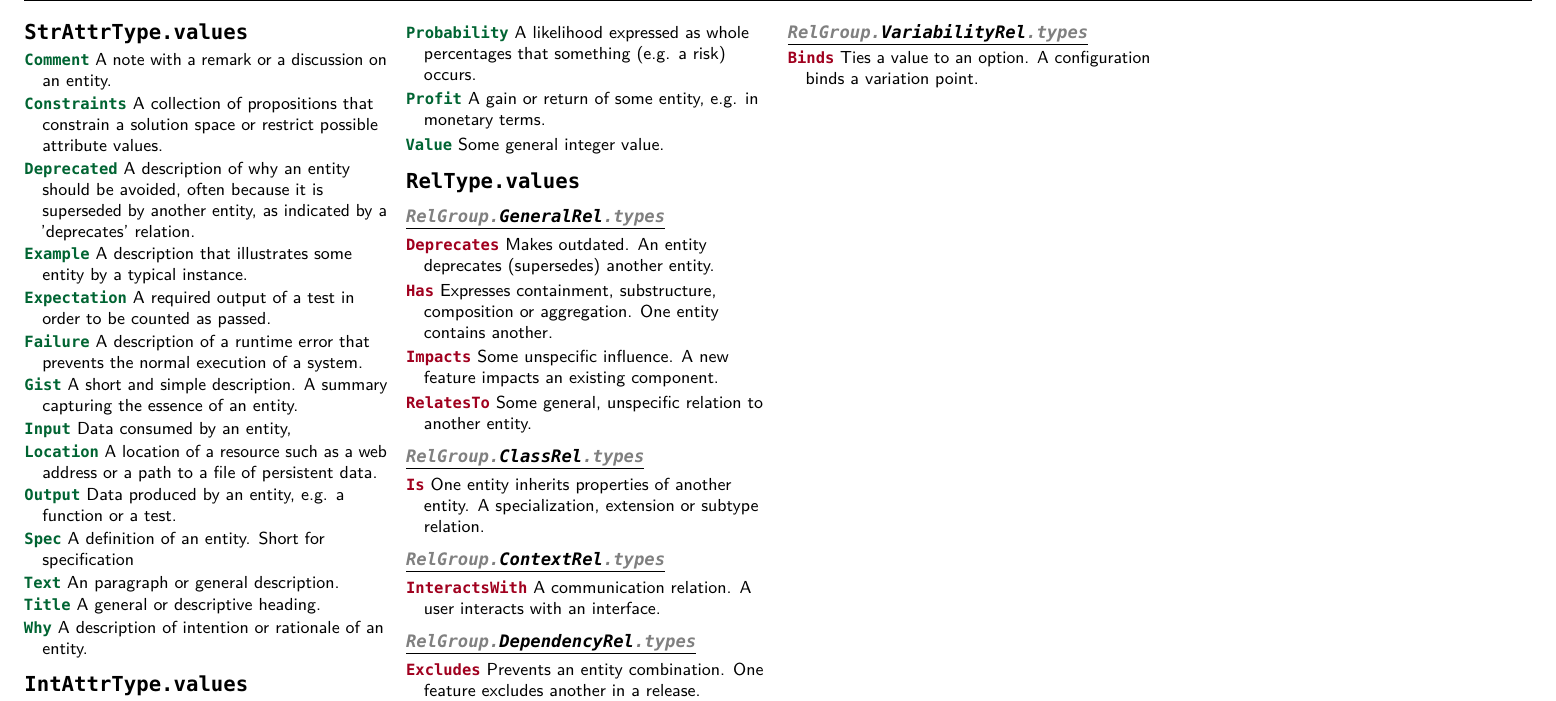
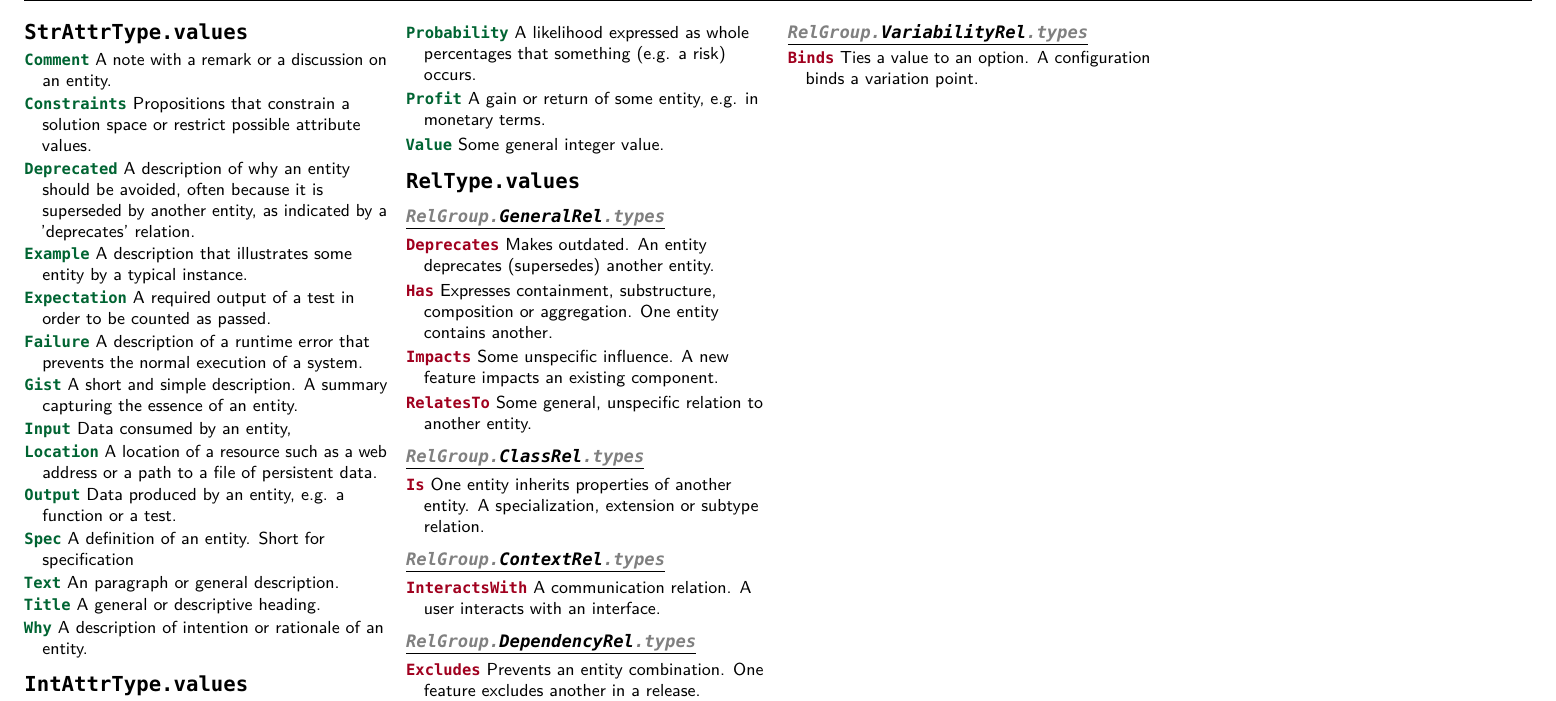
Before and after one commit to reqT/reqT-lang, a LaTeX document (docs/reqT-quickref-GENERATED.tex): part of page 2 of 2, cut so that both start at the same text. Compiled offline with pdfLaTeX.

Commit message:
fix test after api update, generate concepts + quickref

```diff
--- a/docs/reqT-quickref-GENERATED.tex
+++ b/docs/reqT-quickref-GENERATED.tex
@@ -249,7 +249,7 @@ Model(
 \section*{\texttt{StrAttrType.values}}
 \Concept{Comment}{A note with a remark or a discussion on an entity.}
 
-\Concept{Constraints}{A collection of propositions that constrain a solution space or restrict possible attribute values.}
+\Concept{Constraints}{Propositions that constrain a solution space or restrict possible attribute values.}
 
 \Concept{Deprecated}{A description of why an entity should be avoided, often because it is superseded by another entity, as indicated by a 'deprecates' relation.}
 
```
Also changed, not shown: docs/concepts-GENERATED.csv (+1 -1 lines), 1 other file.
